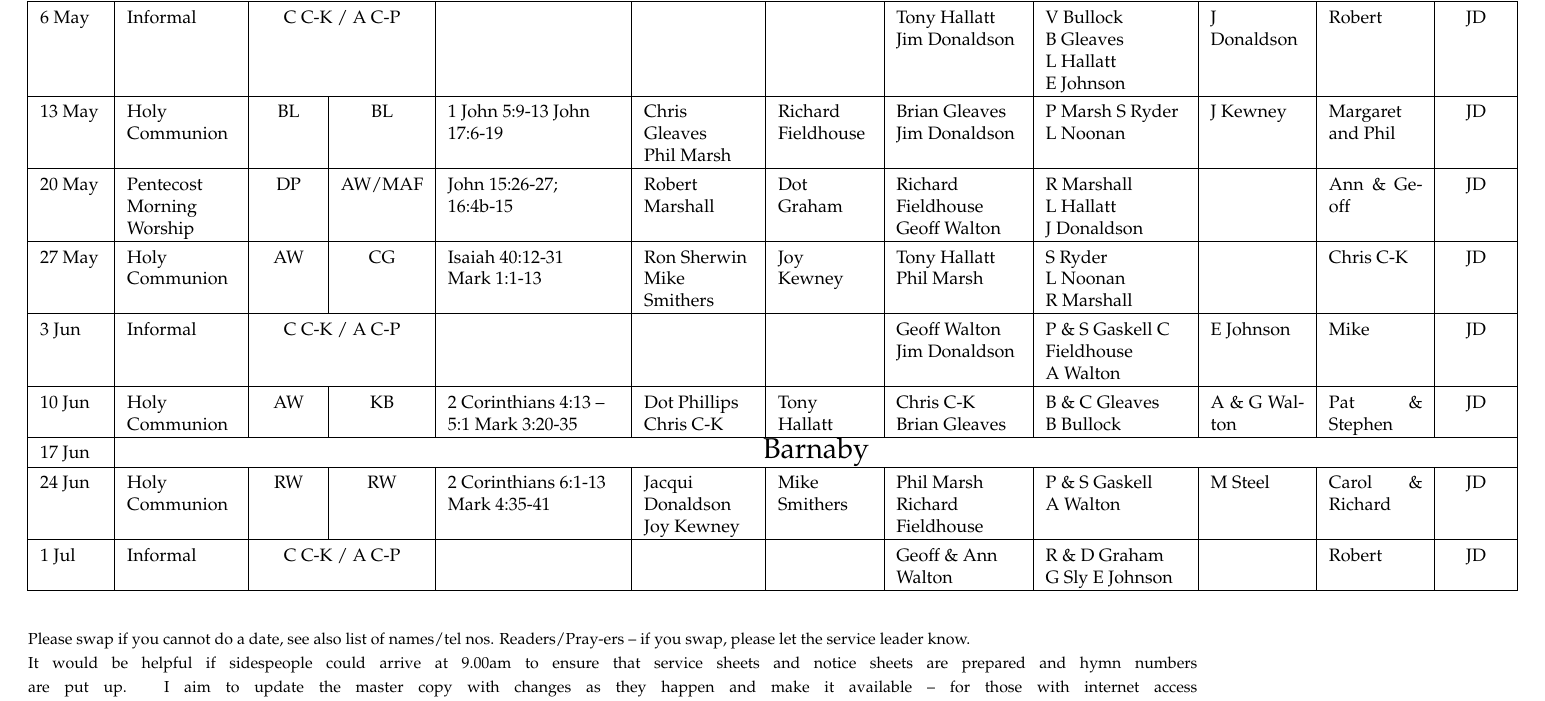
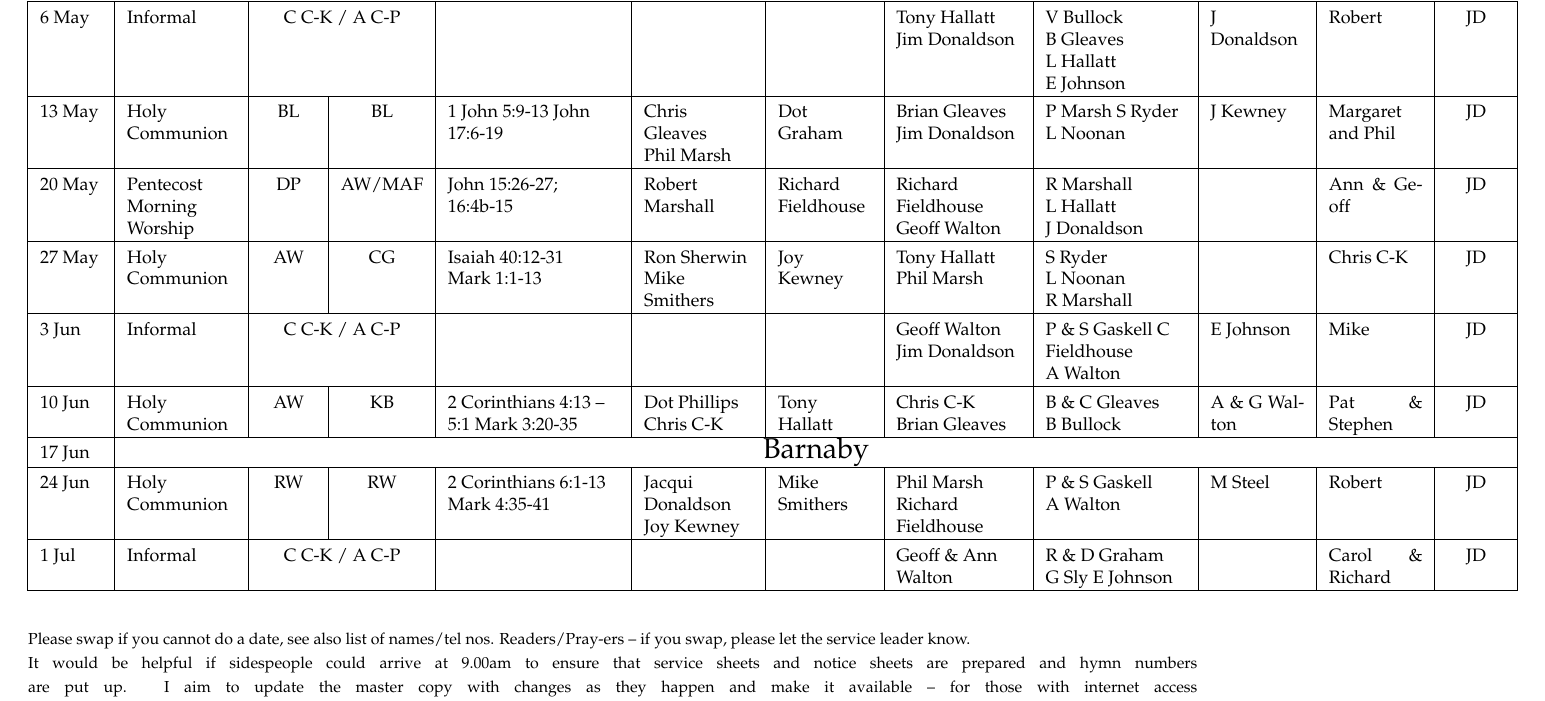
Before and after one commit to RobertAJMarshall/Rotas, a LaTeX document (AllSaintsRota.tex): part of the page, cut so that both start at the same text. Compiled offline with pdfLaTeX; a LaTeX package or settings file that is missing is left out.

Commit message:
Final fixes

```diff
--- a/AllSaintsRota.tex
+++ b/AllSaintsRota.tex
@@ -130,14 +130,14 @@ Sidespersons & %Welcome Team &
  Tea &  Flowers & B'fast  &{\footnotesize Printing} \\ \hline % & Cr\^{e}che
 \hline
 6 May & Informal & \multicolumn{2}{c|}{C C-K / A C-P} & &  &  & Tony Hallatt Jim Donaldson & V Bullock B~Gleaves L~Hallatt E~Johnson & J Donaldson & Robert & JD \\ \hline
-13 May & Holy Communion & BL & BL & 1 John 5:9-13 John 17:6-19 & Chris Gleaves Phil~Marsh & Richard Fieldhouse & Brian Gleaves  Jim Donaldson  &  P Marsh S Ryder L Noonan & J Kewney & Margaret and Phil & JD \\ \hline
-20 May & Pentecost Morning Worship & DP & AW/MAF & John 15:26-27; 16:4b-15 & Robert Marshall & Dot Graham &  Richard Fieldhouse Geoff Walton & R Marshall L~Hallatt J~Donaldson &  & Ann \& Geoff & JD \\ \hline
+13 May & Holy Communion & BL & BL & 1 John 5:9-13 John 17:6-19 & Chris Gleaves Phil~Marsh & Dot Graham & Brian Gleaves  Jim Donaldson  &  P Marsh S Ryder L Noonan & J Kewney & Margaret and Phil & JD \\ \hline
+20 May & Pentecost Morning Worship & DP & AW/MAF & John 15:26-27; 16:4b-15 & Robert Marshall & Richard Fieldhouse &  Richard Fieldhouse Geoff Walton & R Marshall L~Hallatt J~Donaldson &  & Ann \& Geoff & JD \\ \hline
 27 May & Holy Communion & AW & CG & Isaiah 40:12-31 Mark~1:1-13 & Ron Sherwin Mike Smithers & Joy Kewney &  Tony Hallatt  Phil~Marsh & S Ryder L~Noonan R~Marshall &  & Chris C-K & JD \\ \hline
 3 Jun & Informal & \multicolumn{2}{c|}{C C-K / A C-P } &  &  & & Geoff Walton  Jim Donaldson  & P \& S Gaskell C Fieldhouse A~Walton & E Johnson & Mike & JD \\ \hline
 10 Jun & Holy Communion & AW & KB & 2 Corinthians 4:13 -- 5:1 Mark 3:20-35 & Dot Phillips Chris C-K   & Tony Hallatt &  Chris C-K Brian Gleaves & B \& C Gleaves B~Bullock & A \& G Walton & Pat \& Stephen & JD \\ \hline
 17 Jun & \multicolumn{11}{c|}{\Large Barnaby}                  \\ \hline
-24 Jun & Holy Communion & RW & RW & 2 Corinthians 6:1-13 Mark 4:35-41 & Jacqui Donaldson Joy Kewney & Mike Smithers & Phil Marsh  Richard Fieldhouse & P \& S Gaskell A~Walton  & M Steel & Carol \& Richard & JD \\ \hline
-1 Jul & Informal & \multicolumn{2}{c|}{C C-K / A C-P} &  &  &  & Geoff \& Ann Walton & R \& D Graham G~Sly E Johnson &  & Robert & JD \\ \hline
+24 Jun & Holy Communion & RW & RW & 2 Corinthians 6:1-13 Mark 4:35-41 & Jacqui Donaldson Joy Kewney & Mike Smithers & Phil Marsh  Richard Fieldhouse & P \& S Gaskell A~Walton  & M Steel & Robert & JD \\ \hline
+1 Jul & Informal & \multicolumn{2}{c|}{C C-K / A C-P} &  &  &  & Geoff \& Ann Walton & R \& D Graham G~Sly E Johnson &  & Carol \& Richard & JD \\ \hline
 \end{tabular}
 \label{}
 %\end{table}
```
